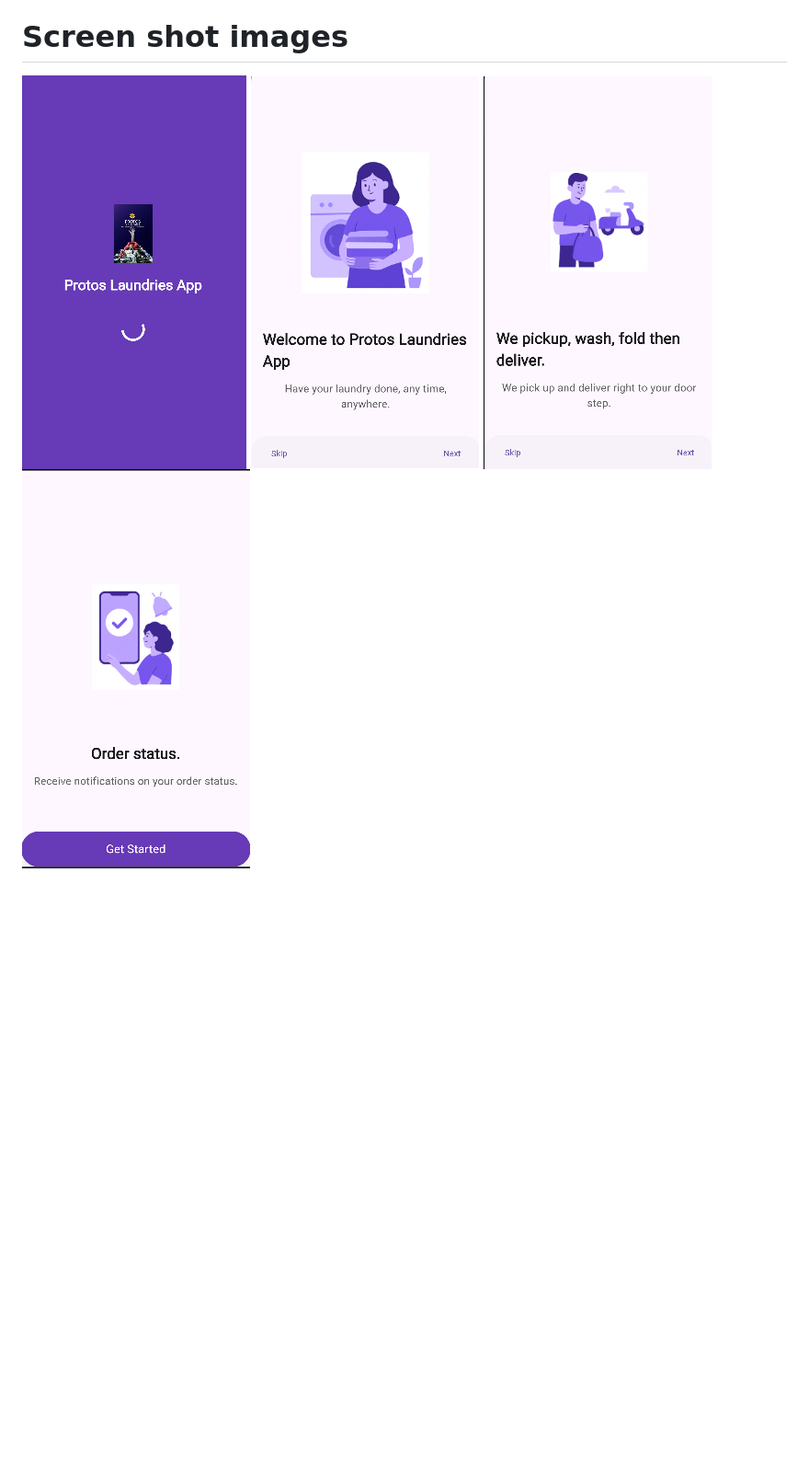
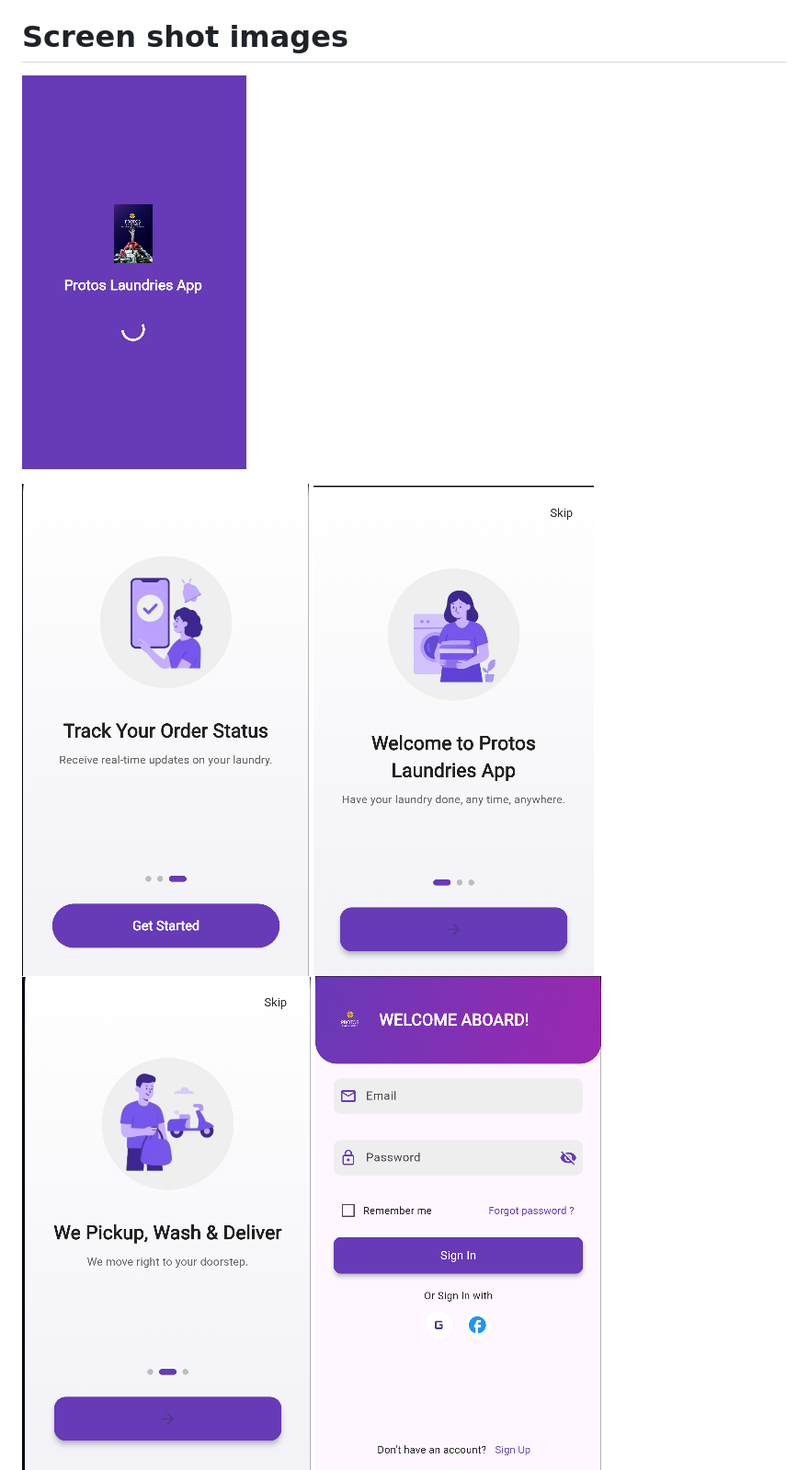
Before and after one commit to Madrine07/Protos-laundries, a Markdown page: README.md, the part around the change. Shown: that part at 92% size. Drawn GitHub-style; pictures changed too: ob3.png (added), onb1.png (added), onb2.png (added); blank space fills up the shorter version.

```diff
--- a/README.md
+++ b/README.md
@@ -17,6 +17,6 @@ samples, guidance on mobile development, and a full API reference.
 # Screen shot images
 
 ![alt text](splashscreen.png)
-![alt text](onboard1.png) ![alt text](onboard2.png) ![alt text](onboard3.png)
 
+![alt text](ob3.png) ![alt text](onb1.png) ![alt text](onb2.png)
 ![alt text](login.png) ![alt text](sinup.png) ![alt text](passwordrecover.png)  ![alt text](otpscreen.png)
```
